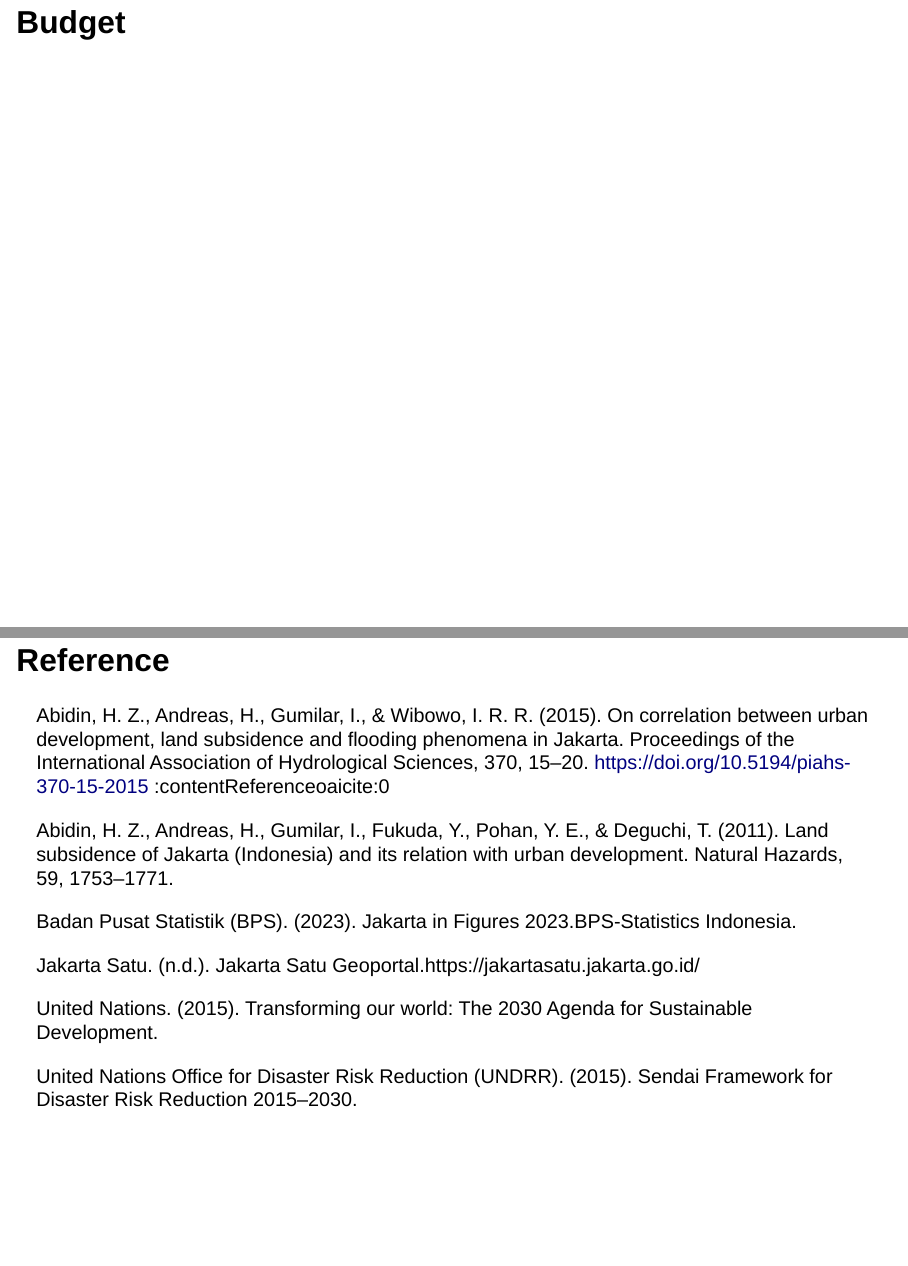
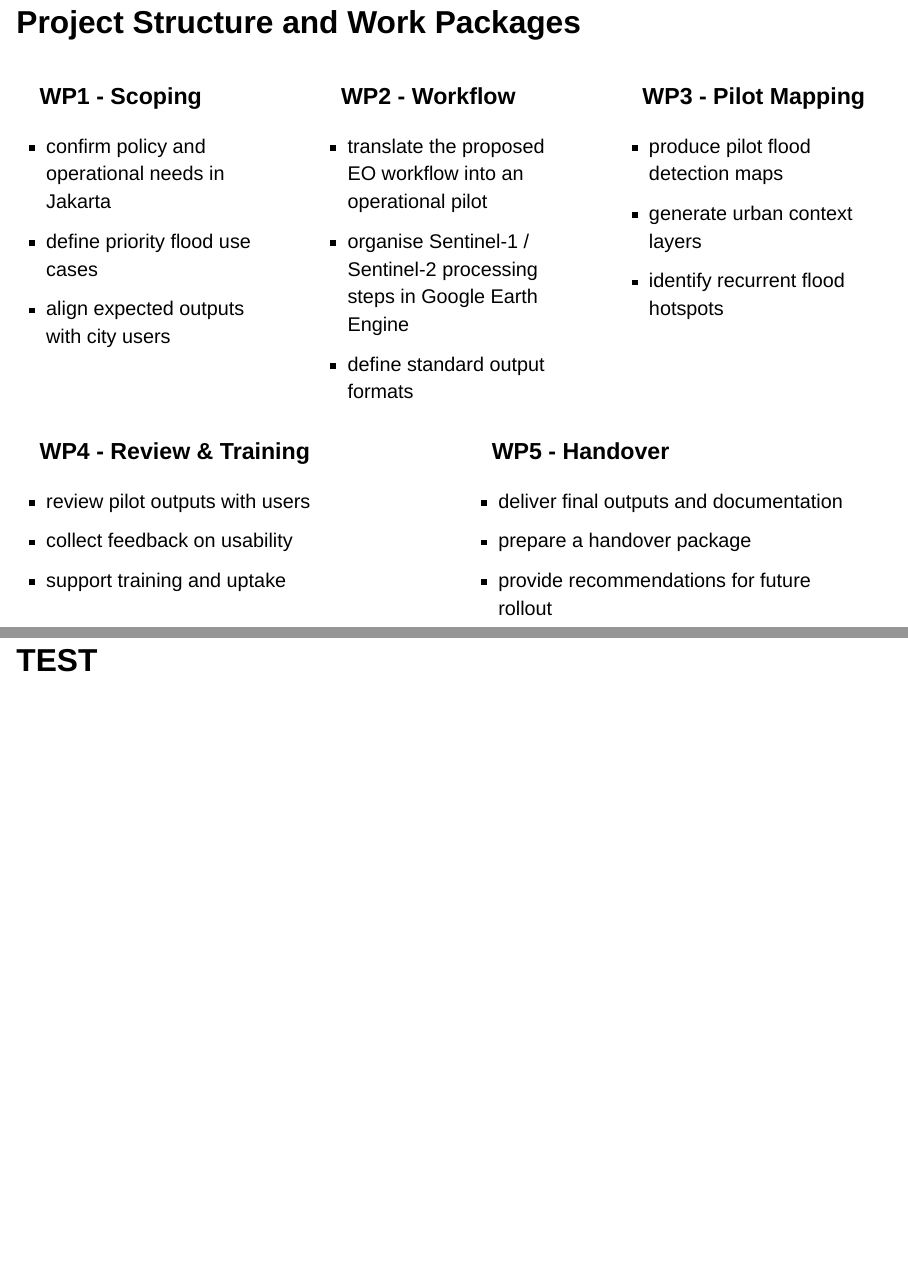
Before and after one commit to zackzheng577/CASA0023-Group-Presentation, a Quarto document (Presentation.qmd): pages 11 and 12 of 13 before the commit and pages 11 and 13 of 14 after it, joined at a grey line. Rendered offline with R 4.5, knitr and Pandoc in place of Quarto, with nearby package versions; drawn as Slidy slides in place of the format the file asks for.

Commit message:
Add Part 3: project structure slide

```diff
--- a/Presentation.qmd
+++ b/Presentation.qmd
@@ -166,13 +160,64 @@ Local Policies:\
 
 ------------------------------------------------------------------------
 
-## Budget
+## Project Structure and Work Packages {.wp-slide}
+
+::::: columns
+
+::: {.column .wpbox .wp1}
+### WP1 - Scoping
+
+- confirm policy and operational needs in Jakarta
+- define priority flood use cases
+- align expected outputs with city users
+:::
+
+::: {.column .wpbox .wp2}
+### WP2 - Workflow
+
+- translate the proposed EO workflow into an operational pilot
+- organise Sentinel-1 / Sentinel-2 processing steps in Google Earth Engine
+- define standard output formats
+:::
+
+::: {.column .wpbox .wp3}
+### WP3 - Pilot Mapping
+
+- produce pilot flood detection maps
+- generate urban context layers
+- identify recurrent flood hotspots
+:::
+
+:::::
+
+::::: columns
+
+::: {.column .wpbox .wp4}
+### WP4 - Review & Training
+
+- review pilot outputs with users
+- collect feedback on usability
+- support training and uptake
+:::
+
+::: {.column .wpbox .wp5}
+### WP5 - Handover
+
+- deliver final outputs and documentation
+- prepare a handover package
+- provide recommendations for future rollout
+:::
+
+:::::
+------------------------------------------------------------------------
+
+## TEST
 
 ------------------------------------------------------------------------
 
 ## Reference
 
-Abidin, H. Z., Andreas, H., Gumilar, I., & Wibowo, I. R. R. (2015). On correlation between urban development, land subsidence and flooding phenomena in Jakarta. Proceedings of the International Association of Hydrological Sciences, 370, 15–20. https://doi.org/10.5194/piahs-370-15-2015 :contentReference[oaicite:0]{index=0}\
+Abidin, H. Z., Andreas, H., Gumilar, I., & Wibowo, I. R. R. (2015). On correlation between urban development, land subsidence and flooding phenomena in Jakarta. Proceedings of the International Association of Hydrological Sciences, 370, 15–20. https://doi.org/10.5194/piahs-370-15-2015 :contentReference[oaicite:0]{index="0"}\
 
 Abidin, H. Z., Andreas, H., Gumilar, I., Fukuda, Y., Pohan, Y. E., & Deguchi, T. (2011). Land subsidence of Jakarta (Indonesia) and its relation with urban development. Natural Hazards, 59, 1753–1771.\
 
--- a/styles.css
+++ b/styles.css
@@ -28,0 +51 @@
+.wp-slide li {
```
Also changed, not shown: Presentation.qmd (12 more changed lines), styles.css (26 more changed lines).
